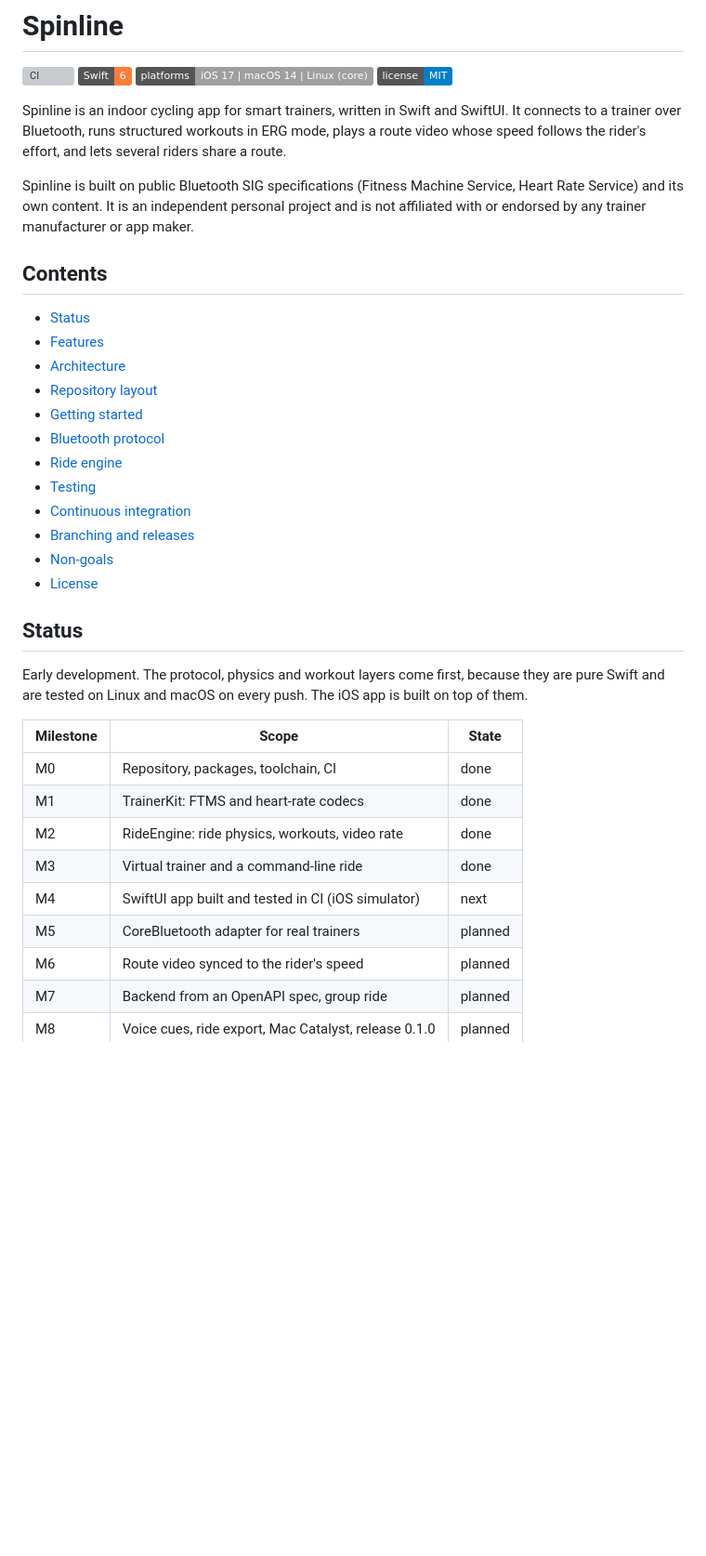
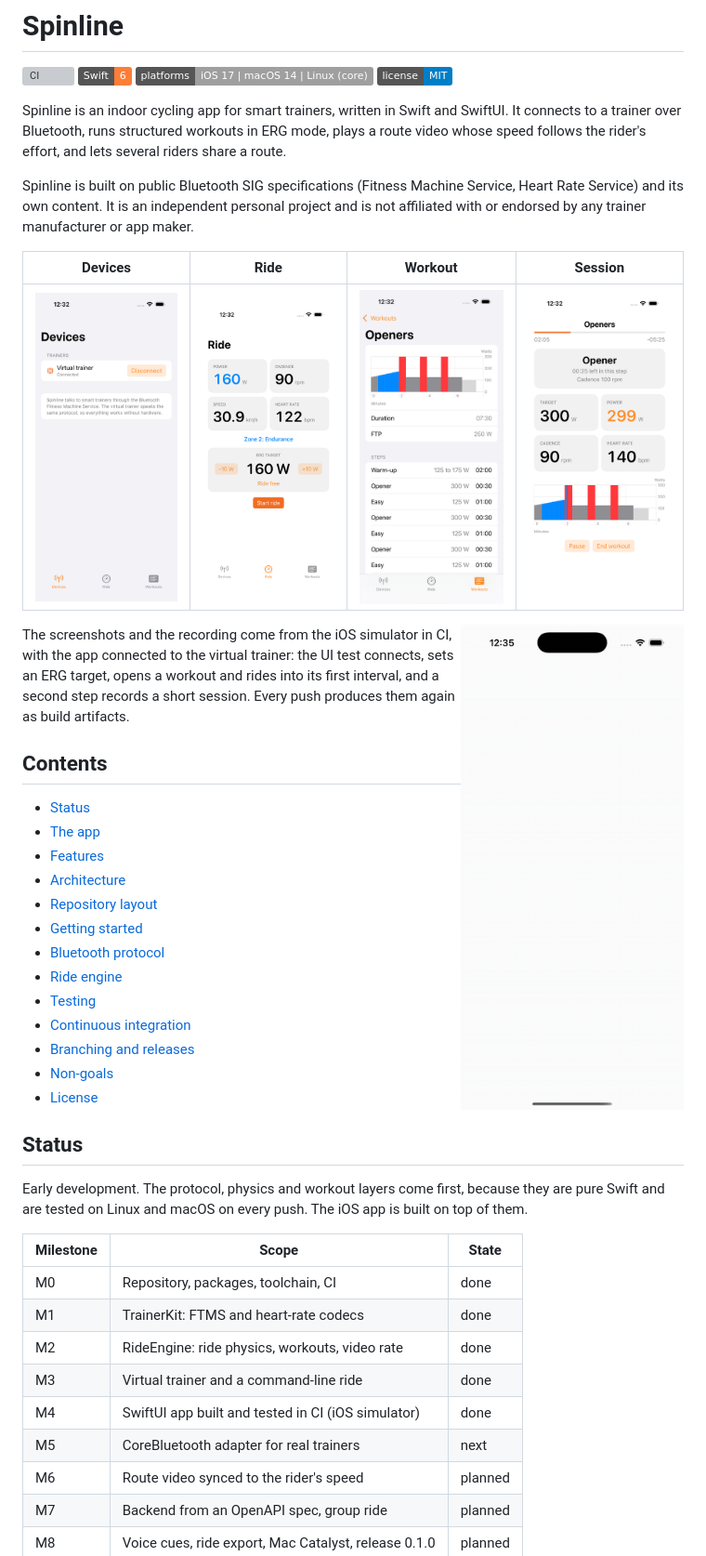
Before and after one commit to adam-bouafia/spinline, a Markdown page: README.md, the part around one of its changes. Shown at 93% size. GitHub-like rendering; pictures changed too: media/screenshots/devices.png (added), media/screenshots/ride.png (added), media/screenshots/session.png (added); badges without logos; blank space fills up the shorter version; grey boxes are pictures that could not be loaded.

Commit message:
docs: show the app in the README with screenshots from CI

```diff
--- a/README.md
+++ b/README.md
@@ -9,9 +9,18 @@ Spinline is an indoor cycling app for smart trainers, written in Swift and Swift
 
 Spinline is built on public Bluetooth SIG specifications (Fitness Machine Service, Heart Rate Service) and its own content. It is an independent personal project and is not affiliated with or endorsed by any trainer manufacturer or app maker.
 
+| Devices | Ride | Workout | Session |
+|---|---|---|---|
+| ![Devices](media/screenshots/devices.png) | ![Ride](media/screenshots/ride.png) | ![Workout](media/screenshots/workout.png) | ![Session](media/screenshots/session.png) |
+
+<img src="media/session.gif" width="240" align="right" alt="A workout session running">
+
+The screenshots and the recording come from the iOS simulator in CI, with the app connected to the virtual trainer: the UI test connects, sets an ERG target, opens a workout and rides into its first interval, and a second step records a short session. Every push produces them again as build artifacts.
+
 ## Contents
 
 - [Status](#status)
+- [The app](#the-app)
 - [Features](#features)
 - [Architecture](#architecture)
 - [Repository layout](#repository-layout)
@@ -34,8 +43,8 @@ Early development. The protocol, physics and workout layers come first, because
 | M1 | TrainerKit: FTMS and heart-rate codecs | done |
 | M2 | RideEngine: ride physics, workouts, video rate | done |
 | M3 | Virtual trainer and a command-line ride | done |
-| M4 | SwiftUI app built and tested in CI (iOS simulator) | next |
-| M5 | CoreBluetooth adapter for real trainers | planned |
+| M4 | SwiftUI app built and tested in CI (iOS simulator) | done |
+| M5 | CoreBluetooth adapter for real trainers | next |
 | M6 | Route video synced to the rider's speed | planned |
 | M7 | Backend from an OpenAPI spec, group ride | planned |
 | M8 | Voice cues, ride export, Mac Catalyst, release 0.1.0 | planned |
```
Also changed, not shown: other parts of README.md (+42 -10 lines), 1 other file.
